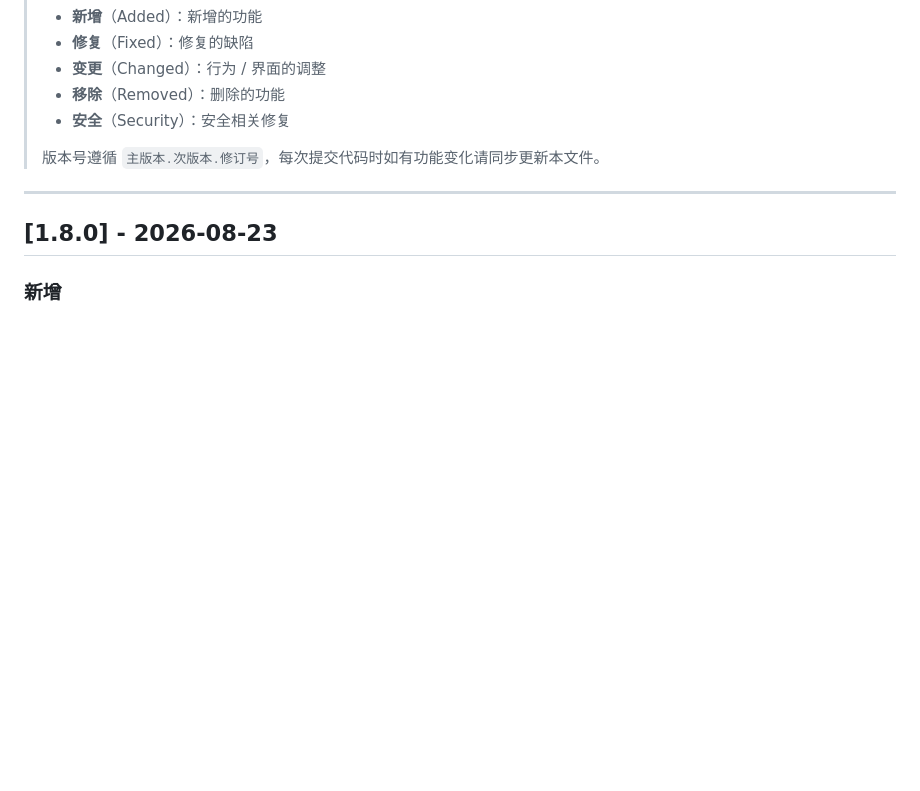
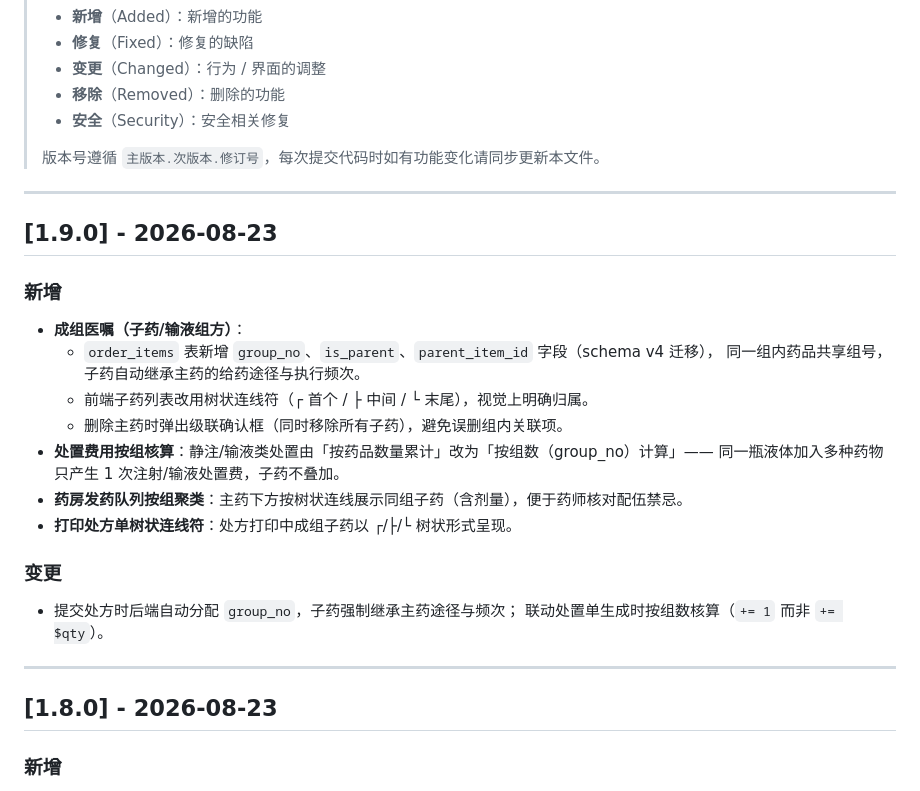
Before and after one commit to gujiangjiang/Clinic_OPD_System, a Markdown page: CHANGELOG.md, the part around the change. Drawn GitHub-style; blank space fills up the shorter version.

Commit message:
docs: 1.9.0 版本发布——成组医嘱（组号/子药继承/按组核算/树状展示）

```diff
--- a/CHANGELOG.md
+++ b/CHANGELOG.md
@@ -10,6 +10,27 @@
 > - **安全**（Security）：安全相关修复
 >
 > 版本号遵循 `主版本.次版本.修订号`，每次提交代码时如有功能变化请同步更新本文件。
+
+---
+
+## [1.9.0] - 2026-08-23
+
+### 新增
+
+- **成组医嘱（子药/输液组方）**：
+  - `order_items` 表新增 `group_no`、`is_parent`、`parent_item_id` 字段（schema v4 迁移），
+    同一组内药品共享组号，子药自动继承主药的给药途径与执行频次。
+  - 前端子药列表改用树状连线符（┌ 首个 / ├ 中间 / └ 末尾），视觉上明确归属。
+  - 删除主药时弹出级联确认框（同时移除所有子药），避免误删组内关联项。
+- **处置费用按组核算**：静注/输液类处置由「按药品数量累计」改为「按组数（group_no）计算」——
+  同一瓶液体加入多种药物只产生 1 次注射/输液处置费，子药不叠加。
+- **药房发药队列按组聚类**：主药下方按树状连线展示同组子药（含剂量），便于药师核对配伍禁忌。
+- **打印处方单树状连线符**：处方打印中成组子药以 ┌/├/└ 树状形式呈现。
+
+### 变更
+
+- 提交处方时后端自动分配 `group_no`，子药强制继承主药途径与频次；
+  联动处置单生成时按组数核算（`+= 1` 而非 `+= $qty`）。
 
 ---
 
```
Also changed, not shown: README.md (+1 -1 lines).
